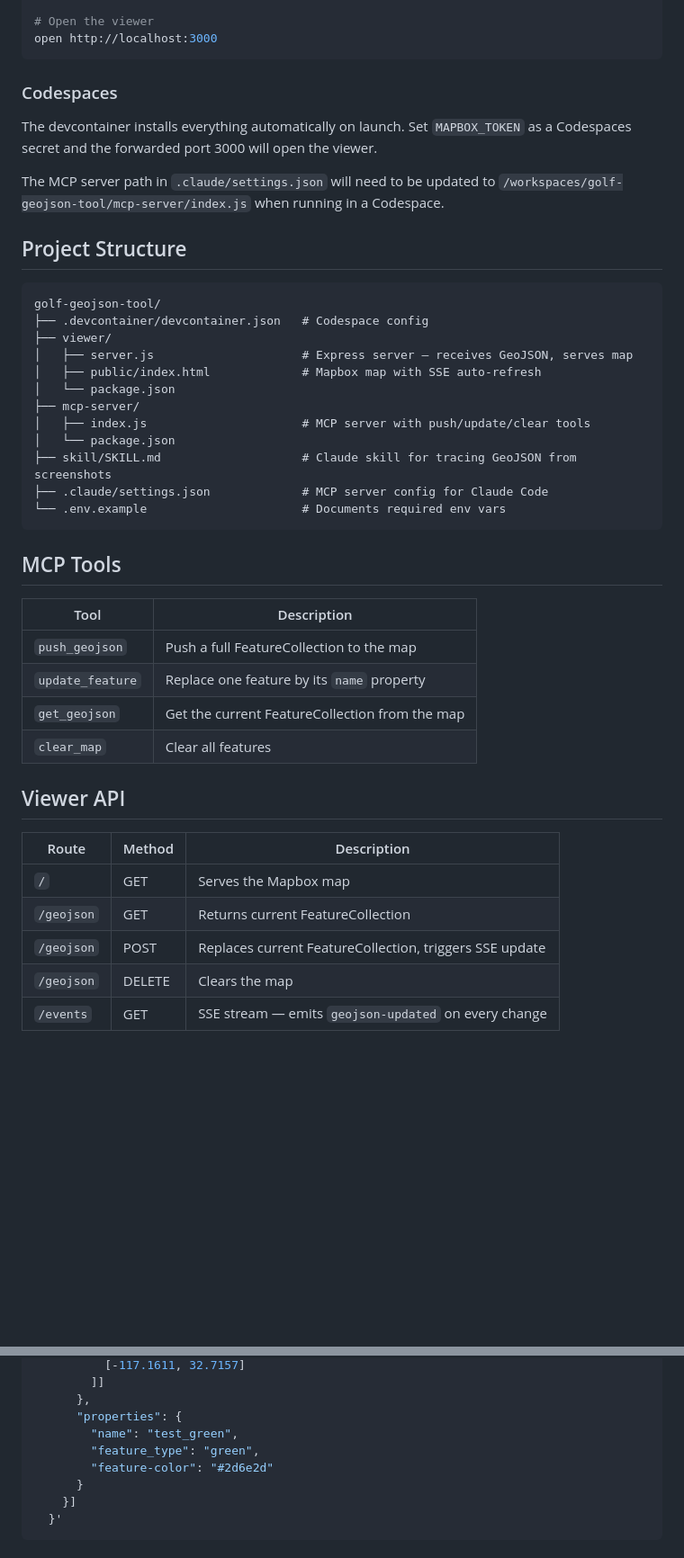
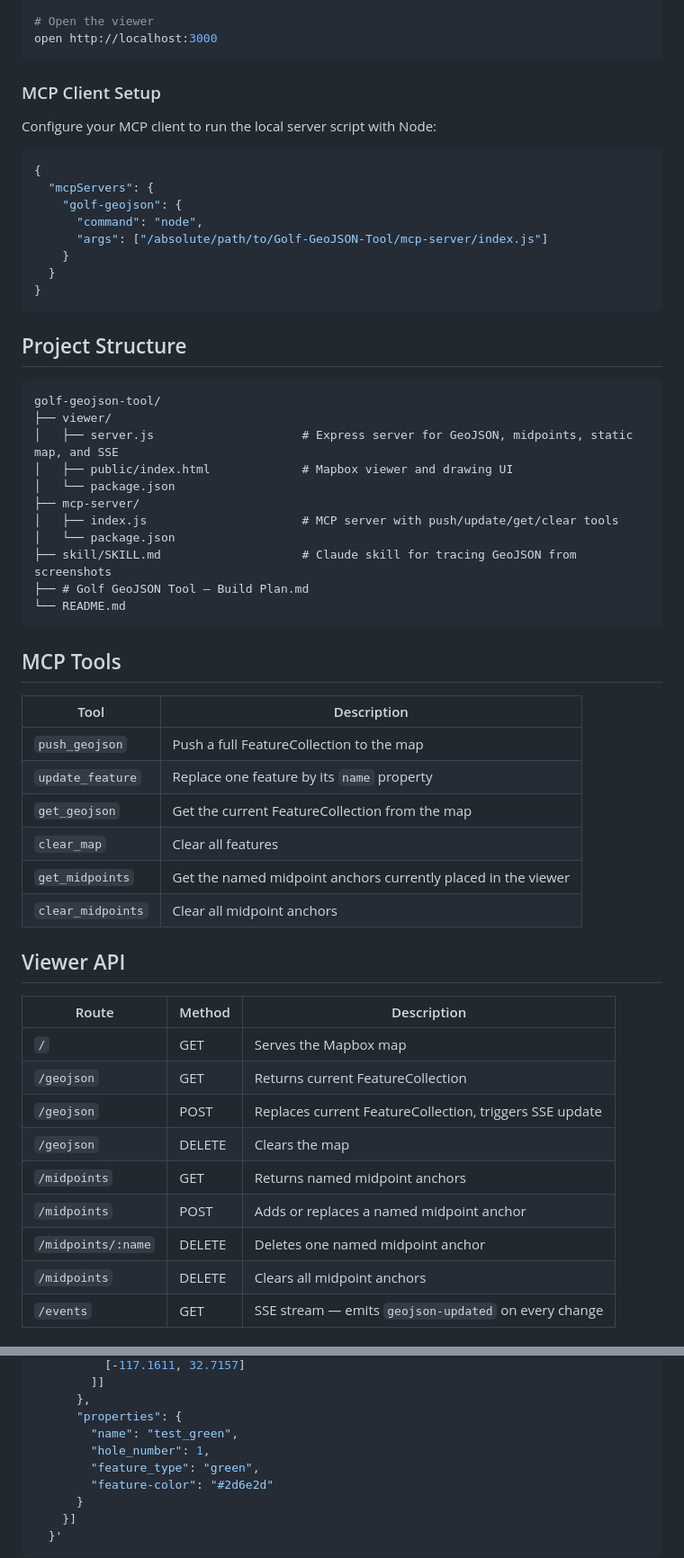
Before and after one commit to rsm-dsciarrino/Golf-GeoJSON-Tool, a Markdown page: README.md, 2 parts joined by grey strips. Shown at 90% size. GitHub-like rendering; blank space fills up the shorter version.

````diff
--- a/README.md
+++ b/README.md
@@ -34,27 +72,35 @@ cd mcp-server && npm run dev
 open http://localhost:3000
 ```
 
-### Codespaces
+### MCP Client Setup
 
-The devcontainer installs everything automatically on launch. Set `MAPBOX_TOKEN` as a Codespaces secret and the forwarded port 3000 will open the viewer.
+Configure your MCP client to run the local server script with Node:
 
-The MCP server path in `.claude/settings.json` will need to be updated to `/workspaces/golf-geojson-tool/mcp-server/index.js` when running in a Codespace.
+```json
+{
+  "mcpServers": {
+    "golf-geojson": {
+      "command": "node",
+      "args": ["/absolute/path/to/Golf-GeoJSON-Tool/mcp-server/index.js"]
+    }
+  }
+}
+```
 
 ## Project Structure
 
 ```
 golf-geojson-tool/
-├── .devcontainer/devcontainer.json   # Codespace config
 ├── viewer/
-│   ├── server.js                     # Express server — receives GeoJSON, serves map
-│   ├── public/index.html             # Mapbox map with SSE auto-refresh
+│   ├── server.js                     # Express server for GeoJSON, midpoints, static map, and SSE
+│   ├── public/index.html             # Mapbox viewer and drawing UI
 │   └── package.json
 ├── mcp-server/
-│   ├── index.js                      # MCP server with push/update/clear tools
+│   ├── index.js                      # MCP server with push/update/get/clear tools
 │   └── package.json
 ├── skill/SKILL.md                    # Claude skill for tracing GeoJSON from screenshots
-├── .claude/settings.json             # MCP server config for Claude Code
-└── .env.example                      # Documents required env vars
+├── # Golf GeoJSON Tool — Build Plan.md
+└── README.md
 ```
 
 ## MCP Tools
@@ -65,6 +111,8 @@ golf-geojson-tool/
 | `update_feature` | Replace one feature by its `name` property |
 | `get_geojson` | Get the current FeatureCollection from the map |
 | `clear_map` | Clear all features |
+| `get_midpoints` | Get the named midpoint anchors currently placed in the viewer |
+| `clear_midpoints` | Clear all midpoint anchors |
 
 ## Viewer API
 
@@ -74,4 +122,8 @@ golf-geojson-tool/
 | `/geojson` | GET | Returns current FeatureCollection |
 | `/geojson` | POST | Replaces current FeatureCollection, triggers SSE update |
 | `/geojson` | DELETE | Clears the map |
+| `/midpoints` | GET | Returns named midpoint anchors |
+| `/midpoints` | POST | Adds or replaces a named midpoint anchor |
+| `/midpoints/:name` | DELETE | Deletes one named midpoint anchor |
+| `/midpoints` | DELETE | Clears all midpoint anchors |
 | `/events` | GET | SSE stream — emits `geojson-updated` on every change |
@@ -99,6 +185,7 @@ curl -X POST http://localhost:3000/geojson \
       },
       "properties": {
         "name": "test_green",
+        "hole_number": 1,
         "feature_type": "green",
         "feature-color": "#2d6e2d"
       }
````
Also changed, not shown: other parts of README.md (+76 -4 lines).
